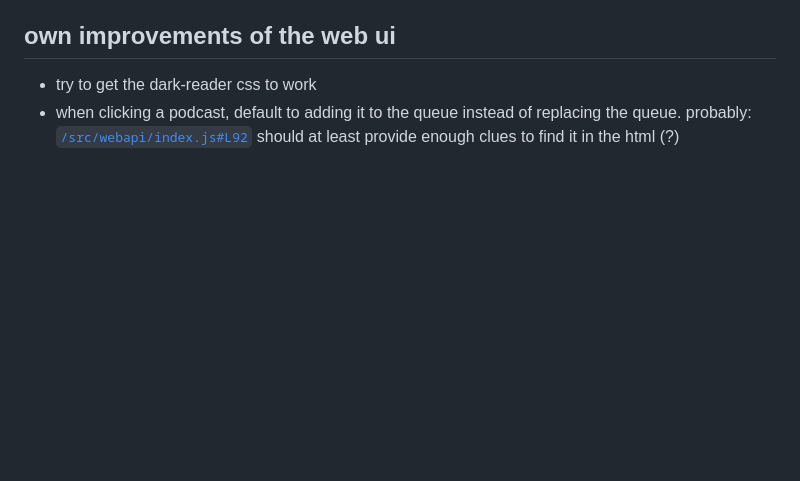
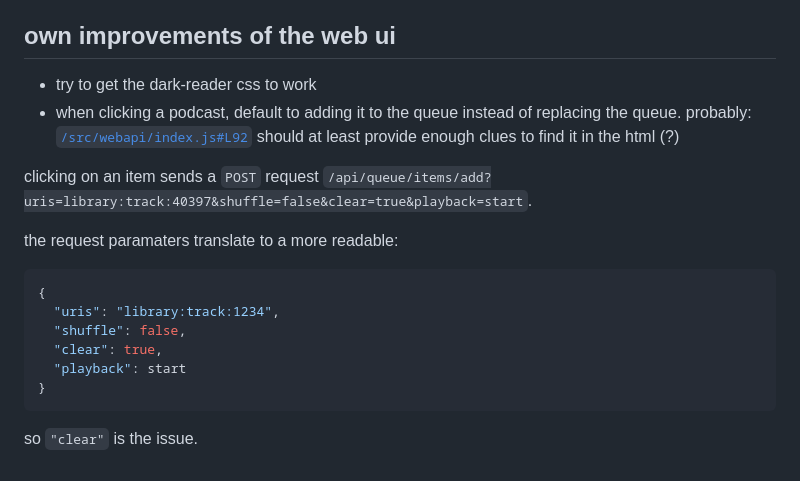
Before and after one commit to benediktkr/builds, a Markdown page: owntone/README.md, the part around the change. GitHub-like rendering; blank space fills up the shorter version.

Commit message:
owntone: notes

````diff
--- a/owntone/README.md
+++ b/owntone/README.md
@@ -72,3 +72,18 @@ this branch also includes some rather nice UI improvements.
  * when clicking a podcast, default to adding it to the queue instead of replacing the queue.
    probably: [`/src/webapi/index.js#L92`](https://github.com/owntone/owntone-server/blob/master/web-src/src/webapi/index.js#L78-L112)
    should at least provide enough clues to find it in the html (?)
+
+clicking on an item sends a `POST` request `/api/queue/items/add?uris=library:track:40397&shuffle=false&clear=true&playback=start`.
+
+the request paramaters translate to a more readable:
+
+```json
+{
+  "uris": "library:track:1234",
+  "shuffle": false,
+  "clear": true,
+  "playback": start
+}
+```
+
+so `"clear"` is the issue.
````
